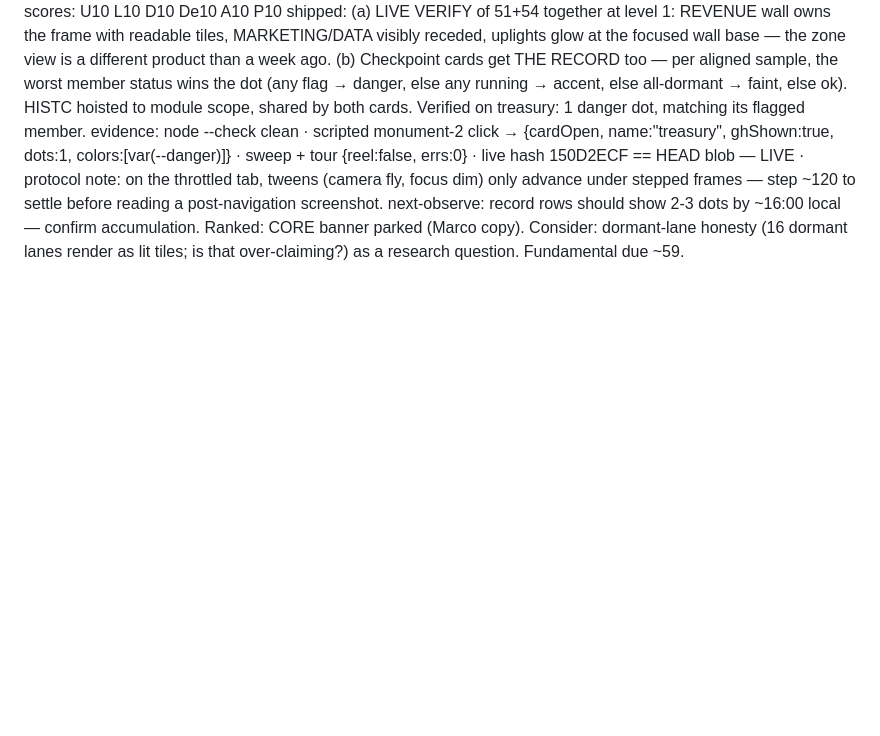
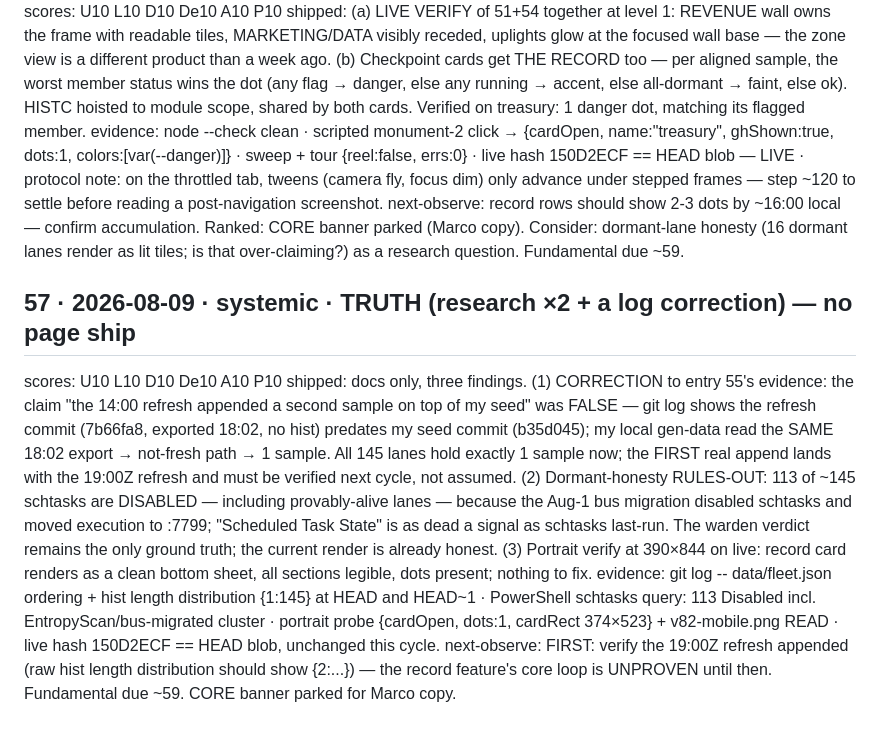
Before and after one commit to MARCCHERGGI/orrery, a Markdown page: docs/EVOLUTION-LOG.md, the part around the change. GitHub-like rendering; blank space fills up the shorter version.

Commit message:
log: iter 57 — entry-55 evidence corrected; dormant RULES-OUT; portrait clean

```diff
--- a/docs/EVOLUTION-LOG.md
+++ b/docs/EVOLUTION-LOG.md
@@ -568,3 +568,9 @@ scores: U10 L10 D10 De10 A10 P10
 shipped: (a) LIVE VERIFY of 51+54 together at level 1: REVENUE wall owns the frame with readable tiles, MARKETING/DATA visibly receded, uplights glow at the focused wall base — the zone view is a different product than a week ago. (b) Checkpoint cards get THE RECORD too — per aligned sample, the worst member status wins the dot (any flag → danger, else any running → accent, else all-dormant → faint, else ok). HISTC hoisted to module scope, shared by both cards. Verified on treasury: 1 danger dot, matching its flagged member.
 evidence: node --check clean · scripted monument-2 click → {cardOpen, name:"treasury", ghShown:true, dots:1, colors:[var(--danger)]} · sweep + tour {reel:false, errs:0} · live hash 150D2ECF == HEAD blob — LIVE · protocol note: on the throttled tab, tweens (camera fly, focus dim) only advance under stepped frames — step ~120 to settle before reading a post-navigation screenshot.
 next-observe: record rows should show 2-3 dots by ~16:00 local — confirm accumulation. Ranked: CORE banner parked (Marco copy). Consider: dormant-lane honesty (16 dormant lanes render as lit tiles; is that over-claiming?) as a research question. Fundamental due ~59.
+
+## 57 · 2026-08-09 · systemic · TRUTH (research ×2 + a log correction) — no page ship
+scores: U10 L10 D10 De10 A10 P10
+shipped: docs only, three findings. (1) CORRECTION to entry 55's evidence: the claim "the 14:00 refresh appended a second sample on top of my seed" was FALSE — git log shows the refresh commit (7b66fa8, exported 18:02, no hist) predates my seed commit (b35d045); my local gen-data read the SAME 18:02 export → not-fresh path → 1 sample. All 145 lanes hold exactly 1 sample now; the FIRST real append lands with the 19:00Z refresh and must be verified next cycle, not assumed. (2) Dormant-honesty RULES-OUT: 113 of ~145 schtasks are DISABLED — including provably-alive lanes — because the Aug-1 bus migration disabled schtasks and moved execution to :7799; "Scheduled Task State" is as dead a signal as schtasks last-run. The warden verdict remains the only ground truth; the current render is already honest. (3) Portrait verify at 390×844 on live: record card renders as a clean bottom sheet, all sections legible, dots present; nothing to fix.
+evidence: git log -- data/fleet.json ordering + hist length distribution {1:145} at HEAD and HEAD~1 · PowerShell schtasks query: 113 Disabled incl. EntropyScan/bus-migrated cluster · portrait probe {cardOpen, dots:1, cardRect 374×523} + v82-mobile.png READ · live hash 150D2ECF == HEAD blob, unchanged this cycle.
+next-observe: FIRST: verify the 19:00Z refresh appended (raw hist length distribution should show {2:...}) — the record feature's core loop is UNPROVEN until then. Fundamental due ~59. CORE banner parked for Marco copy.
```
